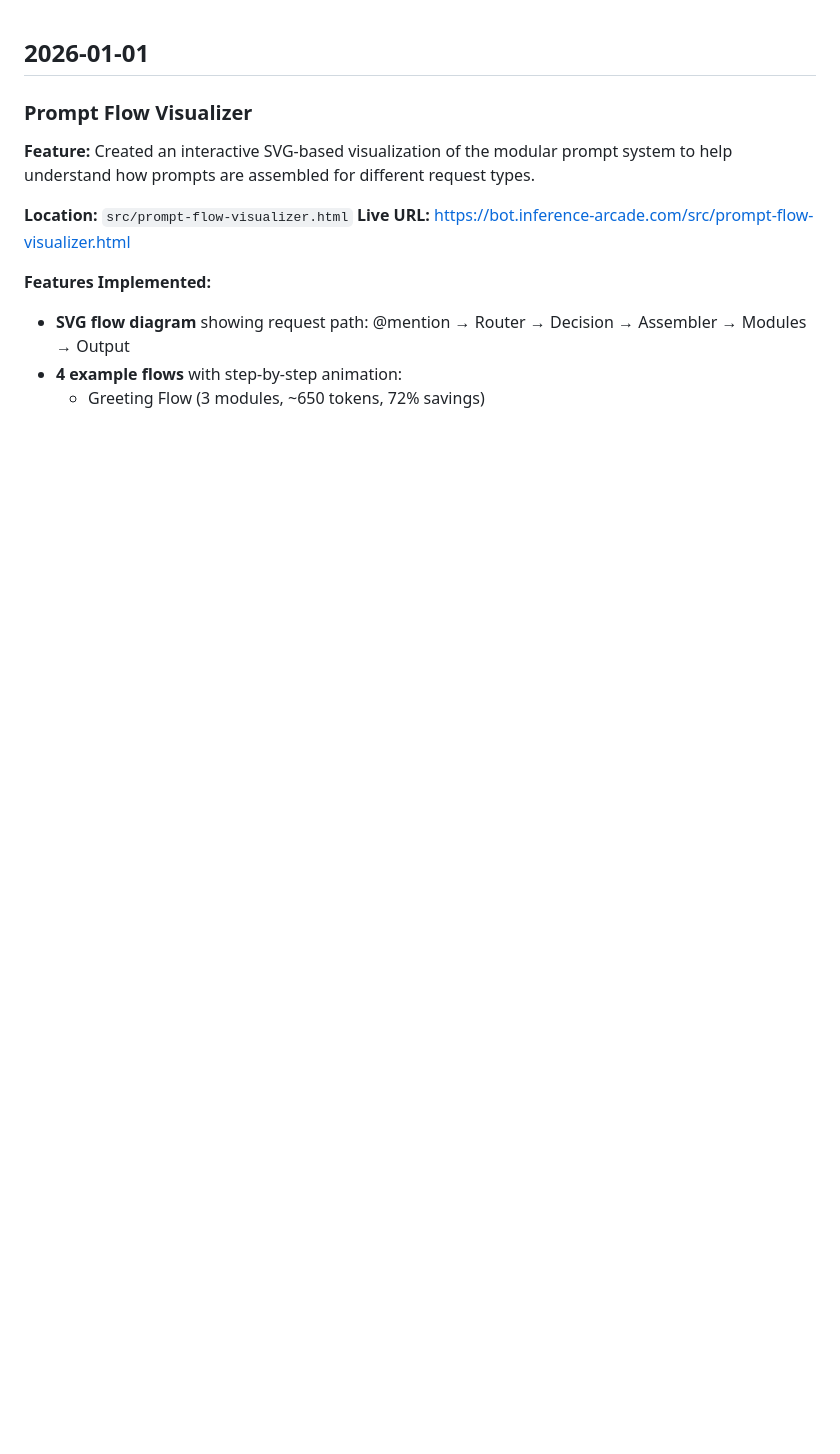
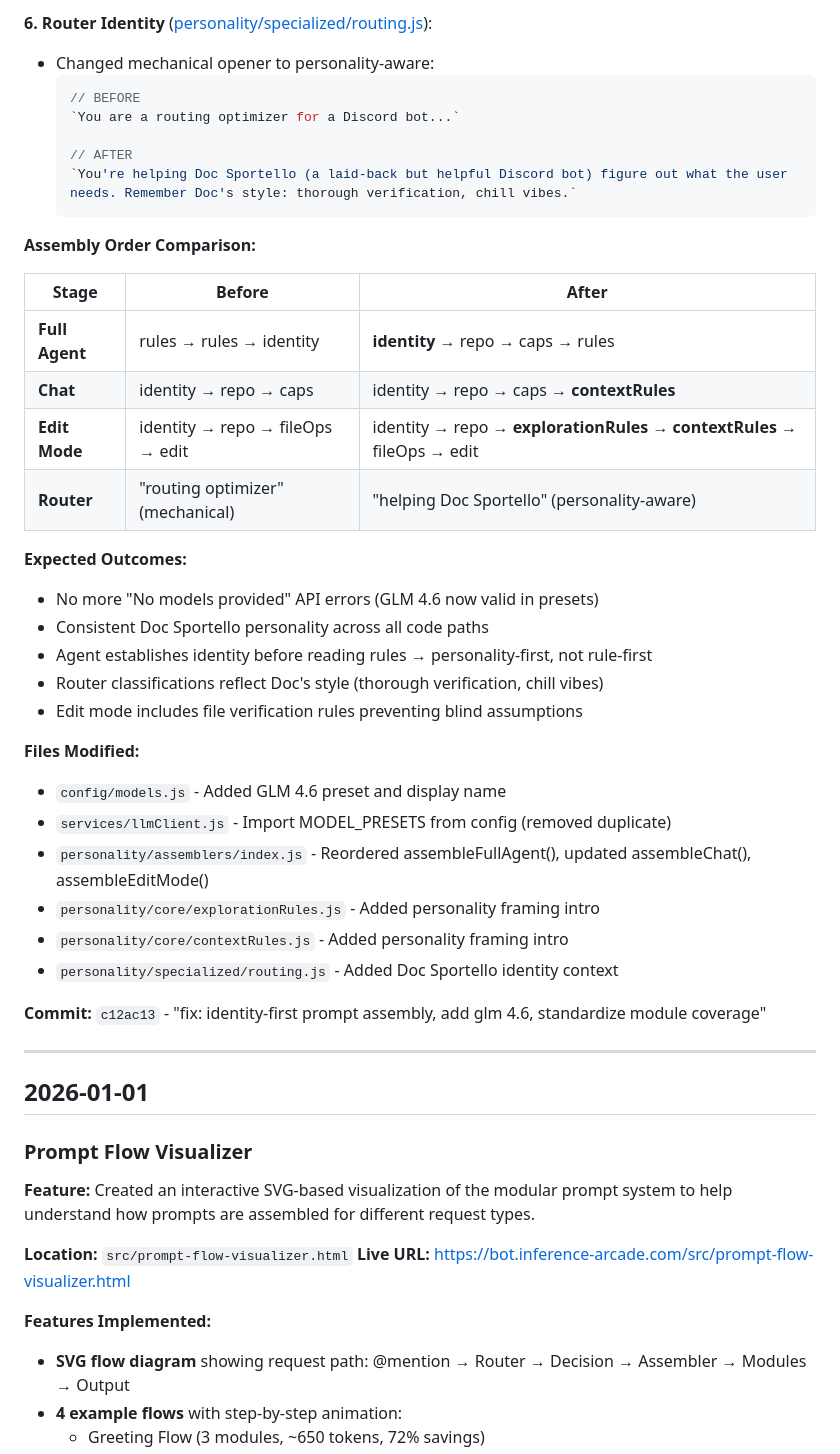
Before and after one commit to milwrite/javabot, a Markdown page: DEVLOG.md, the part around one of its changes. Rendered like a GitHub page; blank space fills up the shorter version.

Commit message:
devlog: document identity-first assembly and api error fixes

````diff
--- a/DEVLOG.md
+++ b/DEVLOG.md
@@ -1,3 +56,41 @@
+**6. Router Identity** ([personality/specialized/routing.js](personality/specialized/routing.js)):
+- Changed mechanical opener to personality-aware:
+  ```javascript
+  // BEFORE
+  `You are a routing optimizer for a Discord bot...`
+
+  // AFTER
+  `You're helping Doc Sportello (a laid-back but helpful Discord bot) figure out what the user needs. Remember Doc's style: thorough verification, chill vibes.`
+  ```
+
+**Assembly Order Comparison:**
+
+| Stage | Before | After |
+|-------|--------|-------|
+| **Full Agent** | rules → rules → identity | **identity** → repo → caps → rules |
+| **Chat** | identity → repo → caps | identity → repo → caps → **contextRules** |
+| **Edit Mode** | identity → repo → fileOps → edit | identity → repo → **explorationRules** → **contextRules** → fileOps → edit |
+| **Router** | "routing optimizer" (mechanical) | "helping Doc Sportello" (personality-aware) |
+
+**Expected Outcomes:**
+- No more "No models provided" API errors (GLM 4.6 now valid in presets)
+- Consistent Doc Sportello personality across all code paths
+- Agent establishes identity before reading rules → personality-first, not rule-first
+- Router classifications reflect Doc's style (thorough verification, chill vibes)
+- Edit mode includes file verification rules preventing blind assumptions
+
+**Files Modified:**
+- `config/models.js` - Added GLM 4.6 preset and display name
+- `services/llmClient.js` - Import MODEL_PRESETS from config (removed duplicate)
+- `personality/assemblers/index.js` - Reordered assembleFullAgent(), updated assembleChat(), assembleEditMode()
+- `personality/core/explorationRules.js` - Added personality framing intro
+- `personality/core/contextRules.js` - Added personality framing intro
+- `personality/specialized/routing.js` - Added Doc Sportello identity context
+
+**Commit:** `c12ac13` - "fix: identity-first prompt assembly, add glm 4.6, standardize module coverage"
+
+---
+
 ## 2026-01-01
 
 ### Prompt Flow Visualizer
````
Also changed, not shown: other parts of DEVLOG.md (+55 -0 lines).
